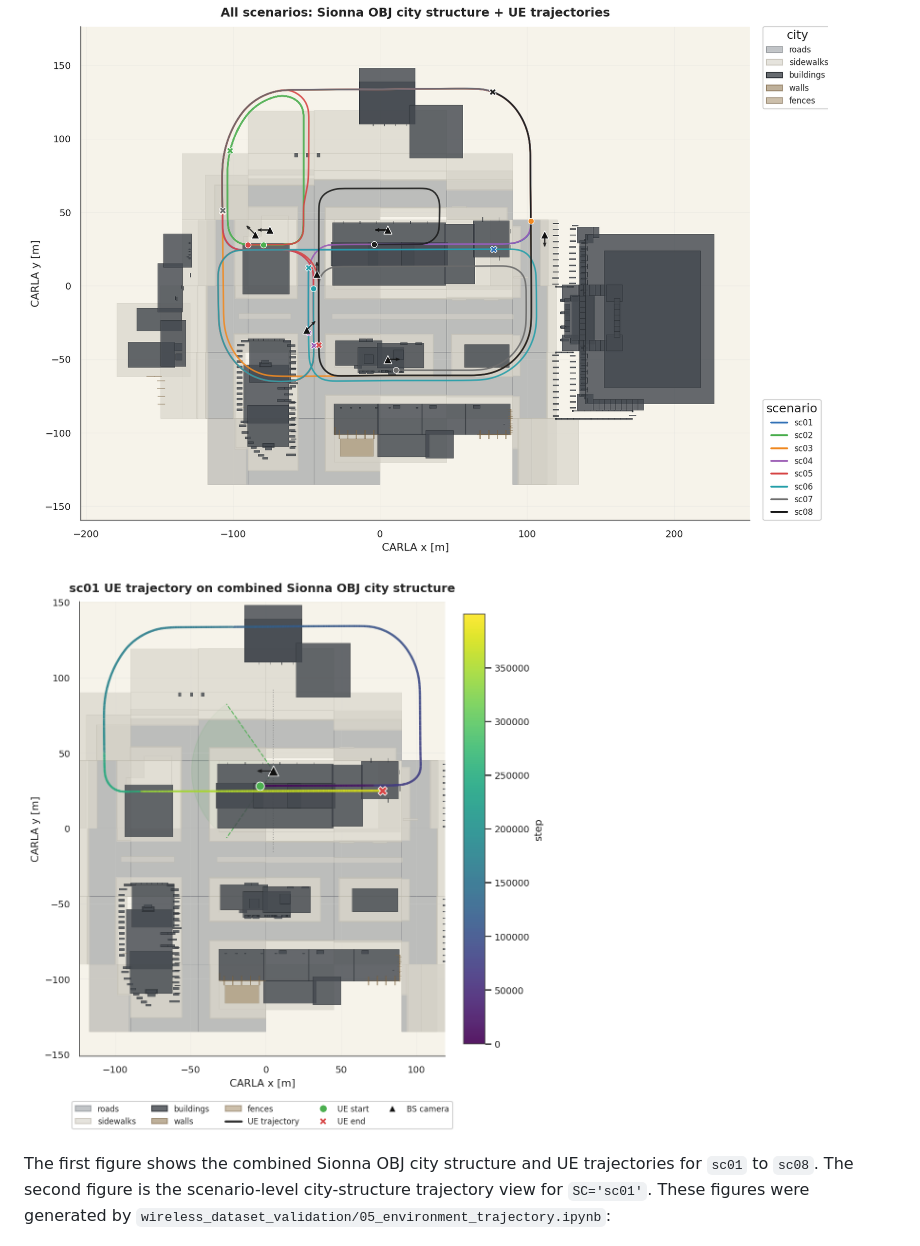
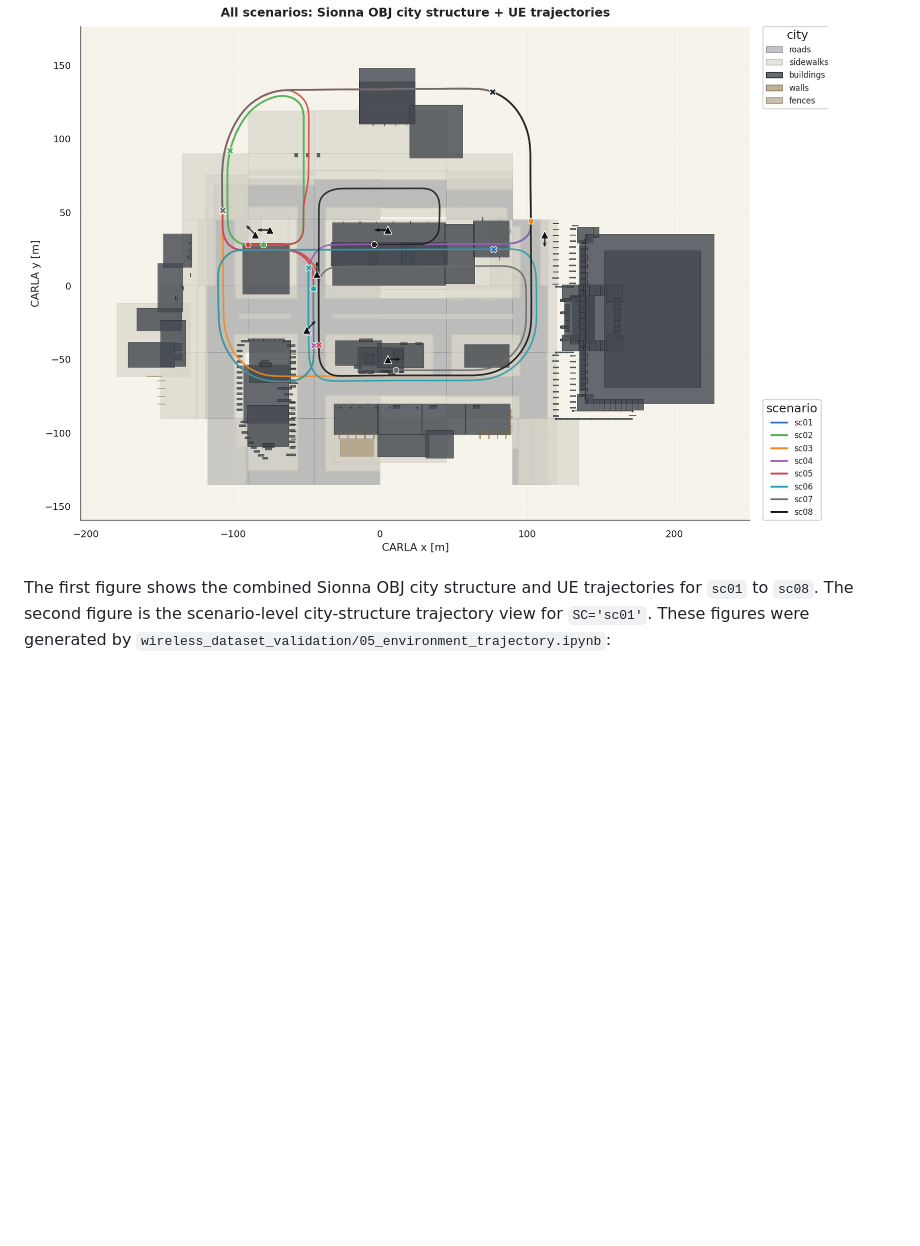
Before and after one commit to yuknow01/carla-wireless-channel-prediction, a Markdown page: SIM_SETTINGS.md, the part around the change. GitHub-like rendering; blank space fills up the shorter version.

Commit message:
Remove trajectory example image from SIM_SETTINGS.md
Removed the scenario city structure trajectory example image from the documentation.

```diff
--- a/SIM_SETTINGS.md
+++ b/SIM_SETTINGS.md
@@ -100,7 +100,6 @@ CW_RADIO_PROFILE=fr2_28ghz python collect_final.py
 
 ![All scenario city structure and UE trajectories](./docs/images/scenarios/all_scenario_city_structure_map.png)
 
-![Scenario city structure trajectory example](./docs/images/scenarios/city_structure_trajectory_sc01.png)
 
 The first figure shows the combined Sionna OBJ city structure and UE trajectories
 for `sc01` to `sc08`. The second figure is the scenario-level city-structure
```
